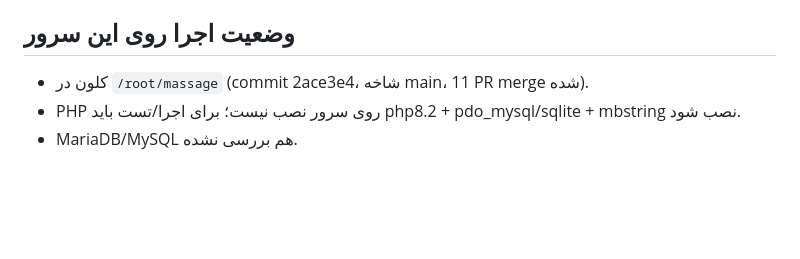
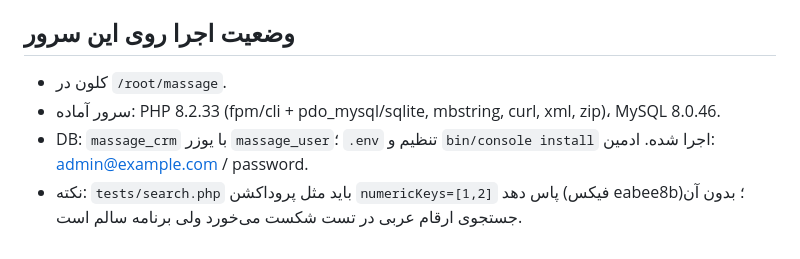
Before and after one commit to ehssanehs/massage, a Markdown page: docs/PROJECT-INDEX.md, the part around the change. Rendered like a GitHub page; blank space fills up the shorter version.

Commit message:
Update index: server runtime ready (PHP 8.2 + MySQL 8), search harness note

```diff
--- a/docs/PROJECT-INDEX.md
+++ b/docs/PROJECT-INDEX.md
@@ -31,6 +31,7 @@ branches, roles, users, settings, customers, services, therapists, appointments,
 - تست‌ها: `php tests/*.php` و `node --test tests/*.test.js` (نیاز PHP 8.2 + pdo_sqlite + Node 18؛ Playwright اختیاری).
 
 ## وضعیت اجرا روی این سرور
-- کلون در `/root/massage` (commit 2ace3e4، شاخه main، 11 PR merge شده).
-- PHP روی سرور نصب نیست؛ برای اجرا/تست باید php8.2 + pdo_mysql/sqlite + mbstring نصب شود.
-- MariaDB/MySQL هم بررسی نشده.
+- کلون در `/root/massage`.
+- سرور آماده: PHP 8.2.33 (fpm/cli + pdo_mysql/sqlite, mbstring, curl, xml, zip)، MySQL 8.0.46.
+- DB: `massage_crm` با یوزر `massage_user`؛ `.env` تنظیم و `bin/console install` اجرا شده. ادمین: admin@example.com / password.
+- نکته: `tests/search.php` باید مثل پروداکشن `numericKeys=[1,2]` پاس دهد (فیکس eabee8b)؛ بدون آن جستجوی ارقام عربی در تست شکست می‌خورد ولی برنامه سالم است.
```
